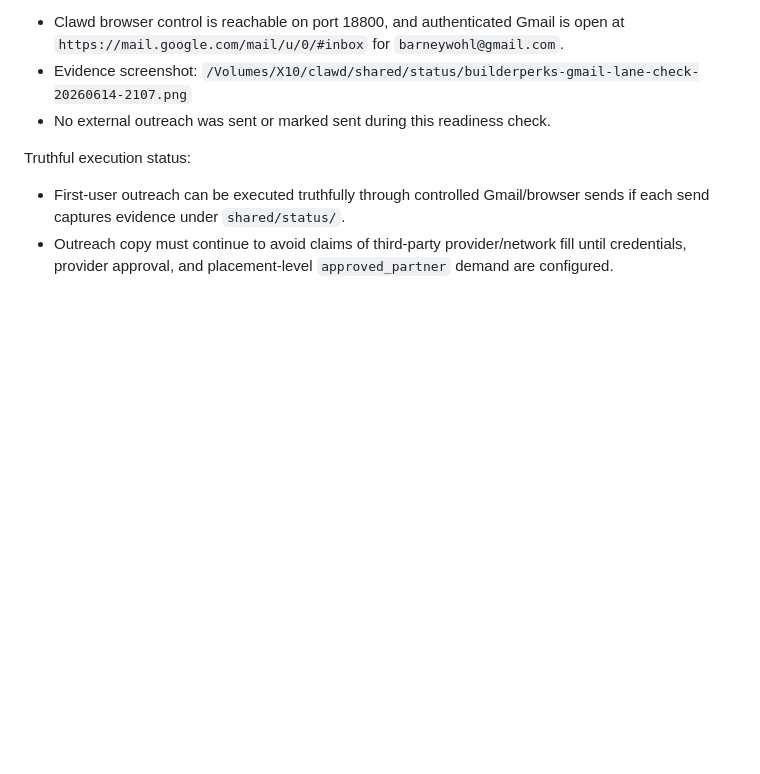
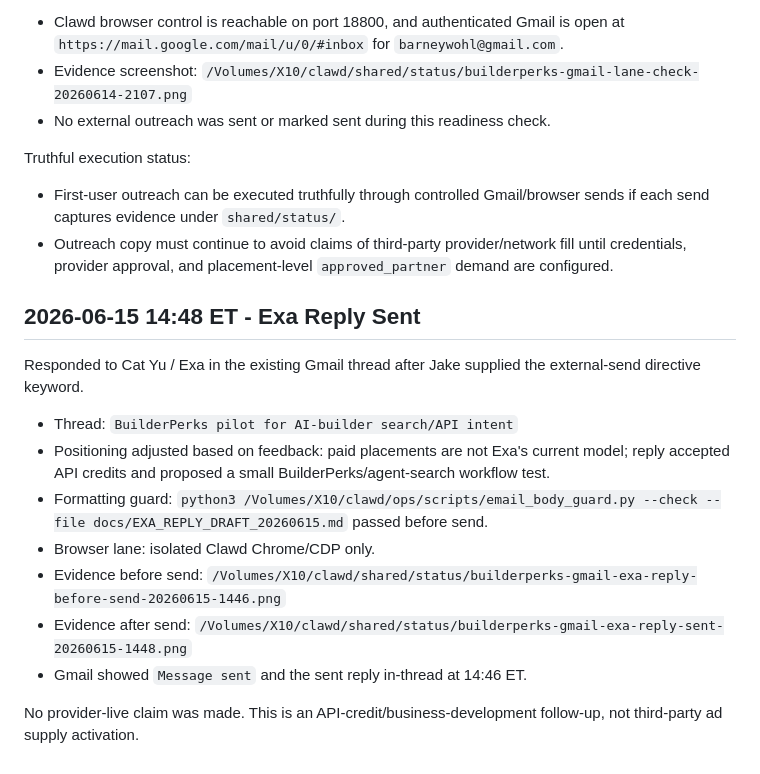
Before and after one commit to barneywohl/builderperks, a Markdown page: docs/ACQUISITION_LOG.md, the part around the change. Drawn GitHub-style; blank space fills up the shorter version.

Commit message:
Log Exa follow-up send

```diff
--- a/docs/ACQUISITION_LOG.md
+++ b/docs/ACQUISITION_LOG.md
@@ -1719,3 +1719,17 @@ Send-lane state:
 Truthful execution status:
 - First-user outreach can be executed truthfully through controlled Gmail/browser sends if each send captures evidence under `shared/status/`.
 - Outreach copy must continue to avoid claims of third-party provider/network fill until credentials, provider approval, and placement-level `approved_partner` demand are configured.
+
+## 2026-06-15 14:48 ET - Exa Reply Sent
+
+Responded to Cat Yu / Exa in the existing Gmail thread after Jake supplied the external-send directive keyword.
+
+- Thread: `BuilderPerks pilot for AI-builder search/API intent`
+- Positioning adjusted based on feedback: paid placements are not Exa's current model; reply accepted API credits and proposed a small BuilderPerks/agent-search workflow test.
+- Formatting guard: `python3 /Volumes/X10/clawd/ops/scripts/email_body_guard.py --check --file docs/EXA_REPLY_DRAFT_20260615.md` passed before send.
+- Browser lane: isolated Clawd Chrome/CDP only.
+- Evidence before send: `/Volumes/X10/clawd/shared/status/builderperks-gmail-exa-reply-before-send-20260615-1446.png`
+- Evidence after send: `/Volumes/X10/clawd/shared/status/builderperks-gmail-exa-reply-sent-20260615-1448.png`
+- Gmail showed `Message sent` and the sent reply in-thread at 14:46 ET.
+
+No provider-live claim was made. This is an API-credit/business-development follow-up, not third-party ad supply activation.
```
